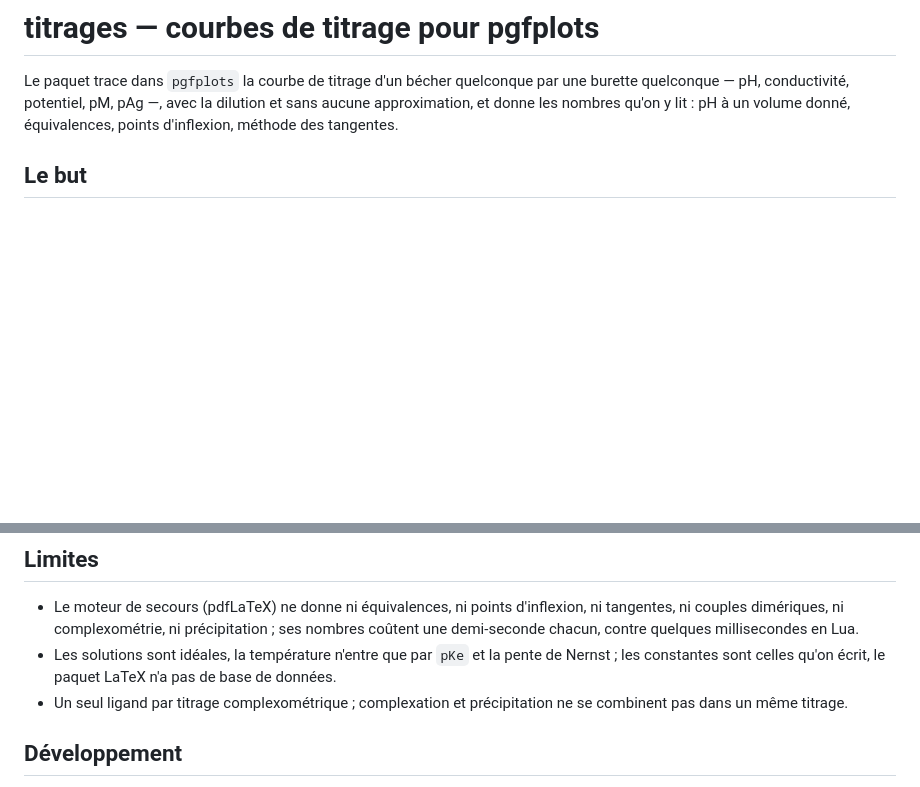
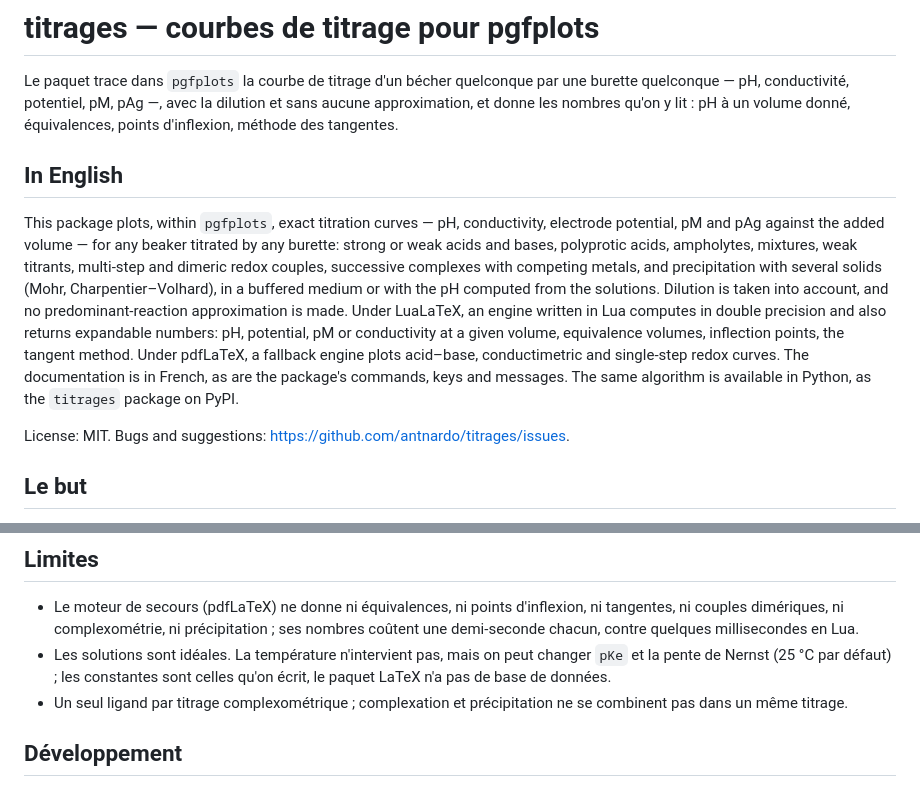
Before and after one commit to antnardo/titrages, a Markdown page: latex/README.md, 2 parts joined by grey strips. Rendered like a GitHub page; blank space fills up the shorter version.

Commit message:
docs(latex): introduction en anglais dans le README, exigée par CTAN
Comme pour programmes-cpge, que CTAN a renvoyé le 18 octobre 2026 faute
d'introduction en anglais (point d. de l'addendum de dépôt). La limite sur la
température suit la formulation du README principal.

Co-Authored-By: Claude Opus 5.5 <noreply@anthropic.com>

```diff
--- a/latex/README.md
+++ b/latex/README.md
@@ -4,6 +4,24 @@ Le paquet trace dans `pgfplots` la courbe de titrage d'un bécher quelconque par
 burette quelconque — pH, conductivité, potentiel, pM, pAg —, avec la dilution et sans
 aucune approximation, et donne les nombres qu'on y lit : pH à un volume donné,
 équivalences, points d'inflexion, méthode des tangentes.
+
+## In English
+
+This package plots, within `pgfplots`, exact titration curves — pH, conductivity,
+electrode potential, pM and pAg against the added volume — for any beaker titrated by
+any burette: strong or weak acids and bases, polyprotic acids, ampholytes, mixtures,
+weak titrants, multi-step and dimeric redox couples, successive complexes with
+competing metals, and precipitation with several solids (Mohr, Charpentier–Volhard),
+in a buffered medium or with the pH computed from the solutions. Dilution is taken
+into account, and no predominant-reaction approximation is made. Under LuaLaTeX, an
+engine written in Lua computes in double precision and also returns expandable
+numbers: pH, potential, pM or conductivity at a given volume, equivalence volumes,
+inflection points, the tangent method. Under pdfLaTeX, a fallback engine plots
+acid–base, conductimetric and single-step redox curves. The documentation is in
+French, as are the package's commands, keys and messages. The same algorithm is
+available in Python, as the `titrages` package on PyPI.
+
+License: MIT. Bugs and suggestions: <https://github.com/antnardo/titrages/issues>.
 
 ## Le but
 
@@ -107,9 +125,9 @@ pCa à l'équivalence 6,28 ; le chromate d'argent apparaît à 20,01 mL.
 - Le moteur de secours (pdfLaTeX) ne donne ni équivalences, ni points d'inflexion, ni
   tangentes, ni couples dimériques, ni complexométrie, ni précipitation ; ses nombres
   coûtent une demi-seconde chacun, contre quelques millisecondes en Lua.
-- Les solutions sont idéales, la température n'entre que par `pKe` et la pente de
-  Nernst ; les constantes sont celles qu'on écrit, le paquet LaTeX n'a pas de base de
-  données.
+- Les solutions sont idéales. La température n'intervient pas, mais on peut changer
+  `pKe` et la pente de Nernst (25 °C par défaut) ; les constantes sont celles qu'on
+  écrit, le paquet LaTeX n'a pas de base de données.
 - Un seul ligand par titrage complexométrique ; complexation et précipitation ne se
   combinent pas dans un même titrage.
 
```
